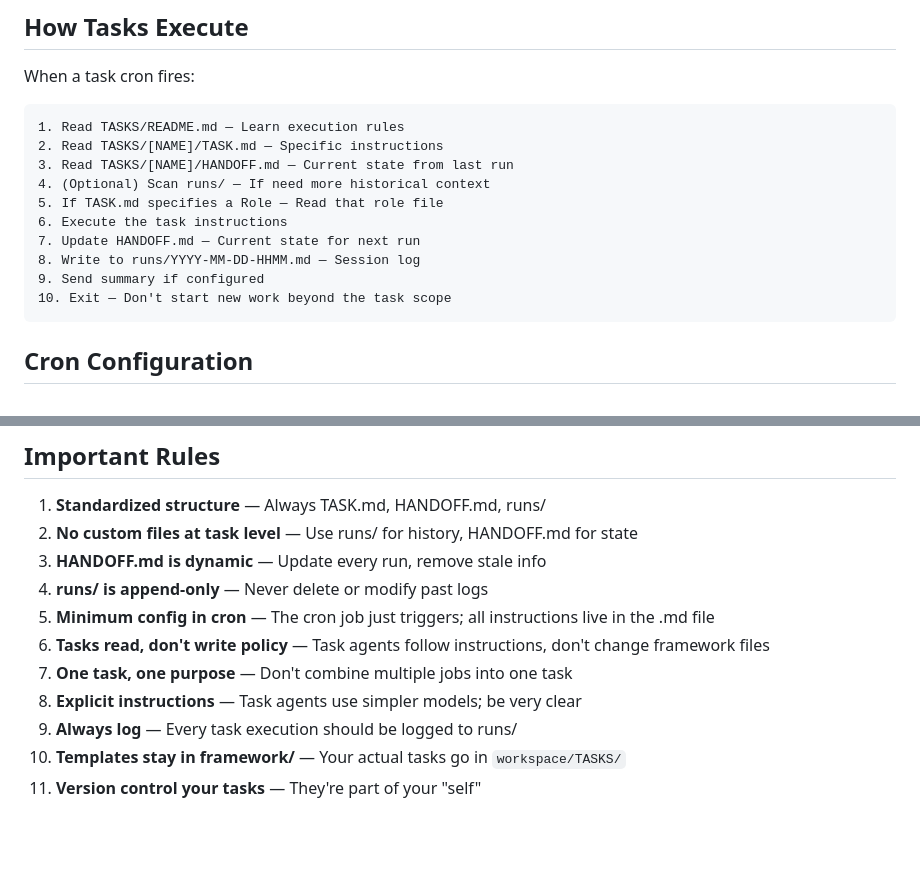
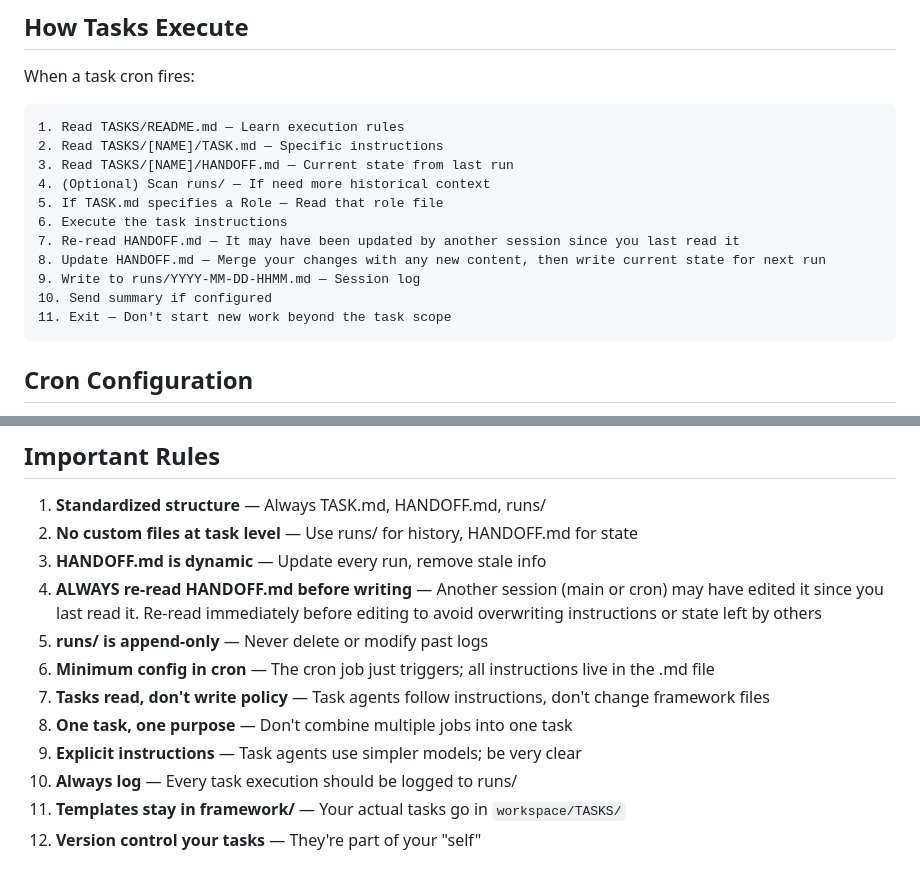
Before and after one commit to RGPankO/openclaw-framework, a Markdown page: TASKS.md, 2 parts joined by grey strips. Rendered like a GitHub page; blank space fills up the shorter version.

Commit message:
Add mandatory HANDOFF.md re-read before write rule
Cron agents must always re-read HANDOFF.md immediately before editing it,
to avoid overwriting instructions or state left by other sessions.

````diff
--- a/TASKS.md
+++ b/TASKS.md
@@ -140,10 +140,11 @@ When a task cron fires:
 4. (Optional) Scan runs/ — If need more historical context
 5. If TASK.md specifies a Role — Read that role file
 6. Execute the task instructions
-7. Update HANDOFF.md — Current state for next run
-8. Write to runs/YYYY-MM-DD-HHMM.md — Session log
-9. Send summary if configured
-10. Exit — Don't start new work beyond the task scope
+7. Re-read HANDOFF.md — It may have been updated by another session since you last read it
+8. Update HANDOFF.md — Merge your changes with any new content, then write current state for next run
+9. Write to runs/YYYY-MM-DD-HHMM.md — Session log
+10. Send summary if configured
+11. Exit — Don't start new work beyond the task scope
 ```
 
 ## Cron Configuration
@@ -217,11 +218,12 @@ Built-in task templates in `framework/TASKS/`:
 1. **Standardized structure** — Always TASK.md, HANDOFF.md, runs/
 2. **No custom files at task level** — Use runs/ for history, HANDOFF.md for state
 3. **HANDOFF.md is dynamic** — Update every run, remove stale info
-4. **runs/ is append-only** — Never delete or modify past logs
-5. **Minimum config in cron** — The cron job just triggers; all instructions live in the .md file
-6. **Tasks read, don't write policy** — Task agents follow instructions, don't change framework files
-7. **One task, one purpose** — Don't combine multiple jobs into one task
-8. **Explicit instructions** — Task agents use simpler models; be very clear
-9. **Always log** — Every task execution should be logged to runs/
-10. **Templates stay in framework/** — Your actual tasks go in `workspace/TASKS/`
-11. **Version control your tasks** — They're part of your "self"
+4. **ALWAYS re-read HANDOFF.md before writing** — Another session (main or cron) may have edited it since you last read it. Re-read immediately before editing to avoid overwriting instructions or state left by others
+5. **runs/ is append-only** — Never delete or modify past logs
+6. **Minimum config in cron** — The cron job just triggers; all instructions live in the .md file
+7. **Tasks read, don't write policy** — Task agents follow instructions, don't change framework files
+8. **One task, one purpose** — Don't combine multiple jobs into one task
+9. **Explicit instructions** — Task agents use simpler models; be very clear
+10. **Always log** — Every task execution should be logged to runs/
+11. **Templates stay in framework/** — Your actual tasks go in `workspace/TASKS/`
+12. **Version control your tasks** — They're part of your "self"
````
